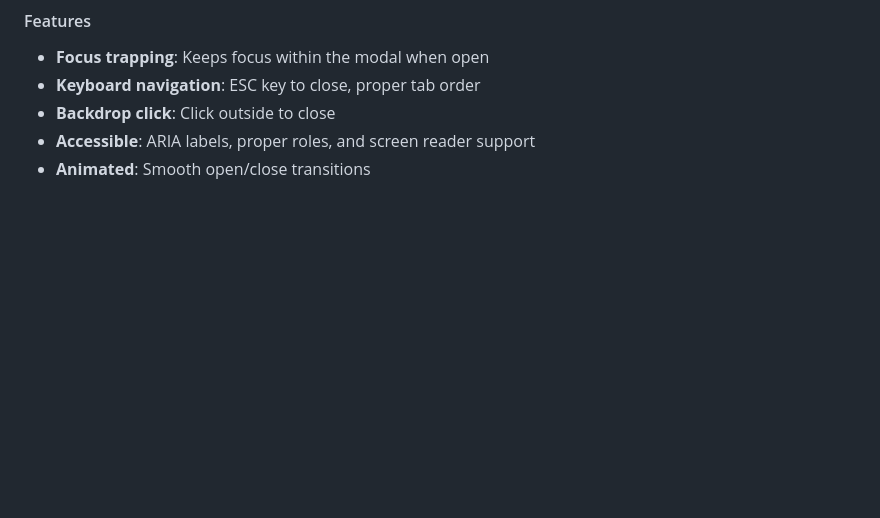
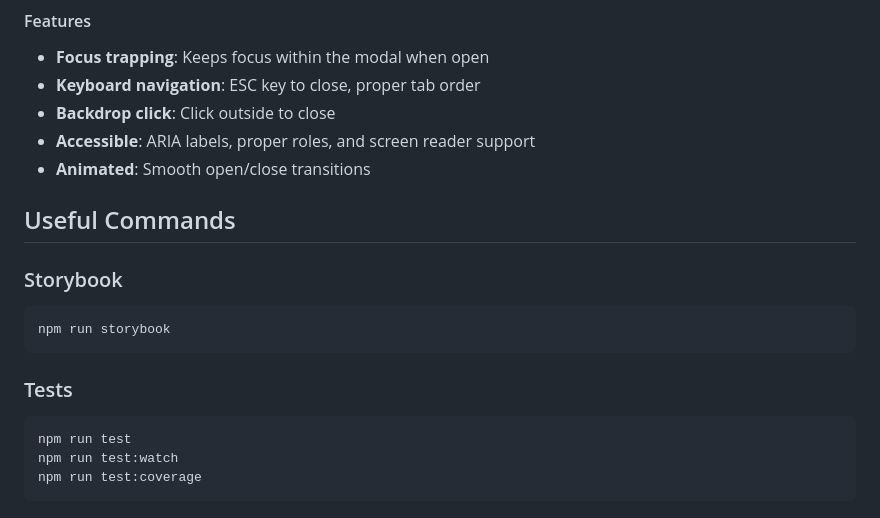
Before and after one commit to lucky-ba/neoway-components, a Markdown page: README.md, the part around the change. Rendered like a GitHub page; blank space fills up the shorter version.

Commit message:
docs: add script commands section

````diff
--- a/README.md
+++ b/README.md
@@ -150,3 +150,19 @@ import "neoway-components";
 - **Backdrop click**: Click outside to close
 - **Accessible**: ARIA labels, proper roles, and screen reader support
 - **Animated**: Smooth open/close transitions
+
+## Useful Commands
+
+### Storybook
+
+```bash
+npm run storybook
+```
+
+### Tests
+
+```bash
+npm run test
+npm run test:watch
+npm run test:coverage
+```
````
